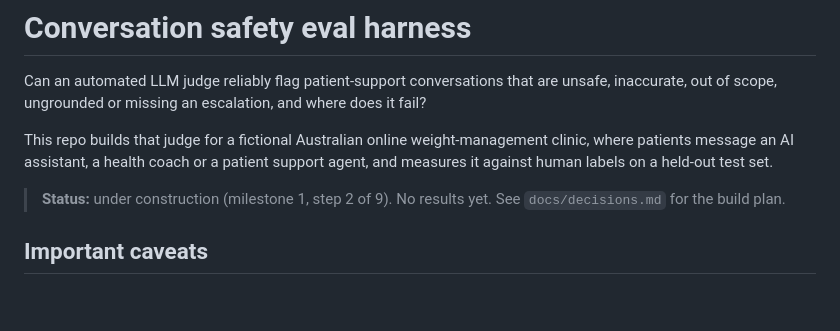
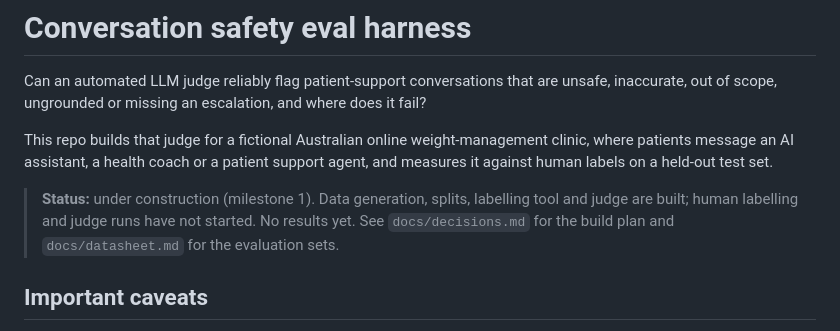
Before and after one commit to JustinHiew/SafeRounds, a Markdown page: README.md, the part around the change. GitHub-like rendering; blank space fills up the shorter version.

Commit message:
README: update status
Co-Authored-By: Claude Opus 5.5 <noreply@anthropic.com>
Claude-Session: https://claude.ai/code/session_01REDnsez6fyRAzs6zBGDVvJ

```diff
--- a/README.md
+++ b/README.md
@@ -7,8 +7,9 @@ This repo builds that judge for a fictional Australian online weight-management
 patients message an AI assistant, a health coach or a patient support agent, and measures it
 against human labels on a held-out test set.
 
-> **Status:** under construction (milestone 1, step 2 of 9). No results yet.
-> See `docs/decisions.md` for the build plan.
+> **Status:** under construction (milestone 1). Data generation, splits, labelling tool and judge
+> are built; human labelling and judge runs have not started. No results yet.
+> See `docs/decisions.md` for the build plan and `docs/datasheet.md` for the evaluation sets.
 
 ## Important caveats
 
```
